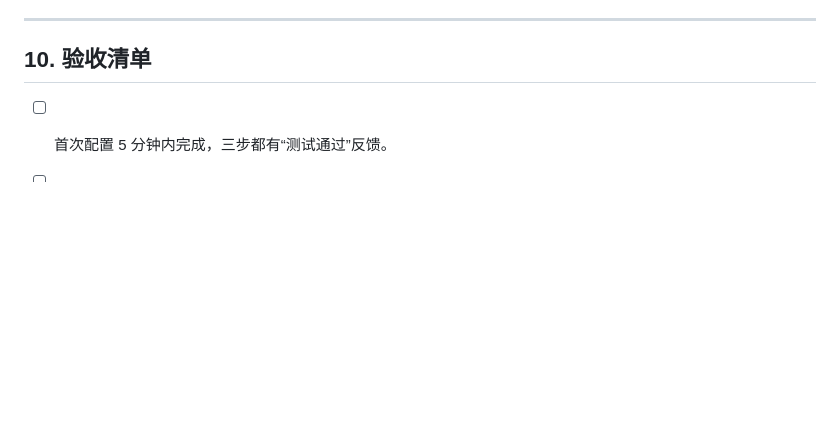
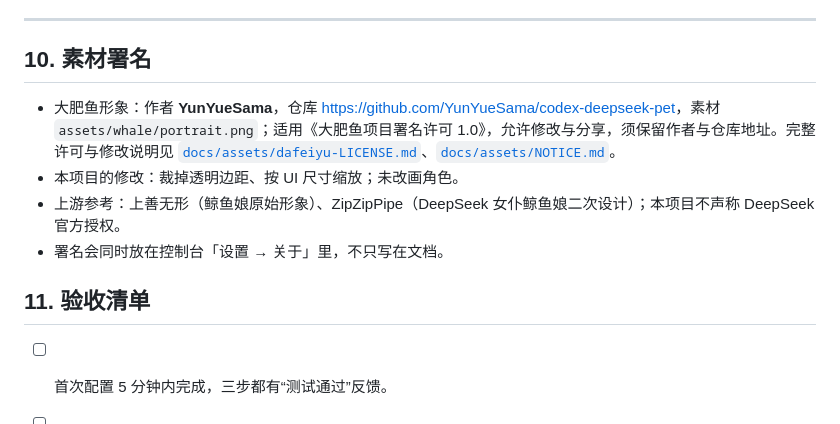
Before and after one commit to kurovo-oss/deepseek-chat, a Markdown page: docs/ui-design.md, the part around one of its changes. Drawn GitHub-style; blank space fills up the shorter version.

```diff
--- a/docs/ui-design.md
+++ b/docs/ui-design.md
@@ -391,7 +391,14 @@ QQ 与连接
 
 ---
 
-## 10. 验收清单
+## 10. 素材署名
+
+- 大肥鱼形象：作者 **YunYueSama**，仓库 <https://github.com/YunYueSama/codex-deepseek-pet>，素材 `assets/whale/portrait.png`；适用《大肥鱼项目署名许可 1.0》，允许修改与分享，须保留作者与仓库地址。完整许可与修改说明见 [`docs/assets/dafeiyu-LICENSE.md`](assets/dafeiyu-LICENSE.md)、[`docs/assets/NOTICE.md`](assets/NOTICE.md)。
+- 本项目的修改：裁掉透明边距、按 UI 尺寸缩放；未改画角色。
+- 上游参考：上善无形（鲸鱼娘原始形象）、ZipZipPipe（DeepSeek 女仆鲸鱼娘二次设计）；本项目不声称 DeepSeek 官方授权。
+- 署名会同时放在控制台「设置 → 关于」里，不只写在文档。
+
+## 11. 验收清单
 
 - [ ] 首次配置 5 分钟内完成，三步都有“测试通过”反馈。
 - [ ] 总览数据与 `/mood`、日志、`audit` 一致。
```
Also changed, not shown: other parts of docs/ui-design.md (+1 -1 lines), docs/assets/NOTICE.md (added, +18 -0 lines), docs/assets/dafeiyu-LICENSE.md (added, +34 -0 lines), docs/assets/dafeiyu.png, docs/ui-mascot.png, docs/ui-mockup.png, docs/ui-persona.png, 2 other files.
